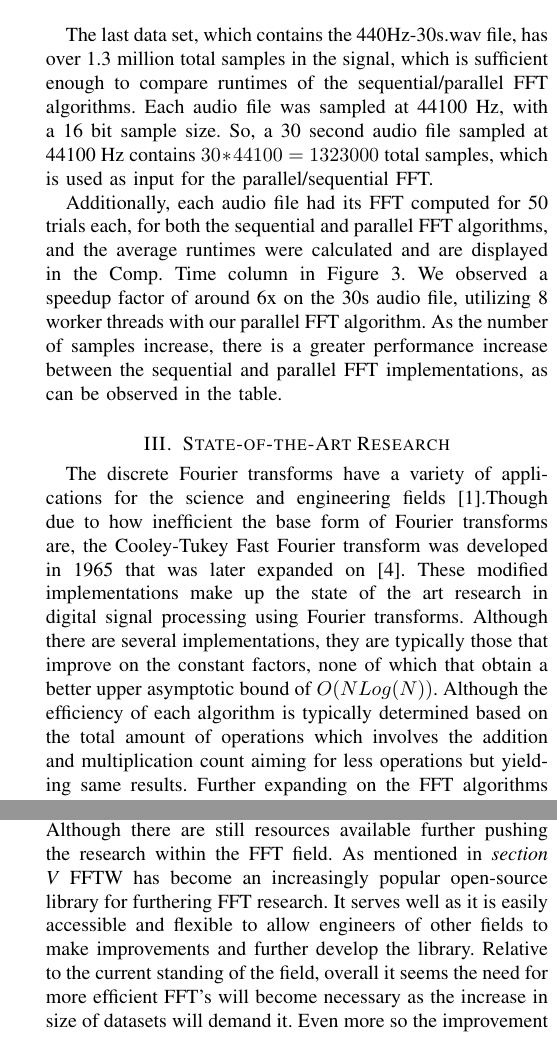
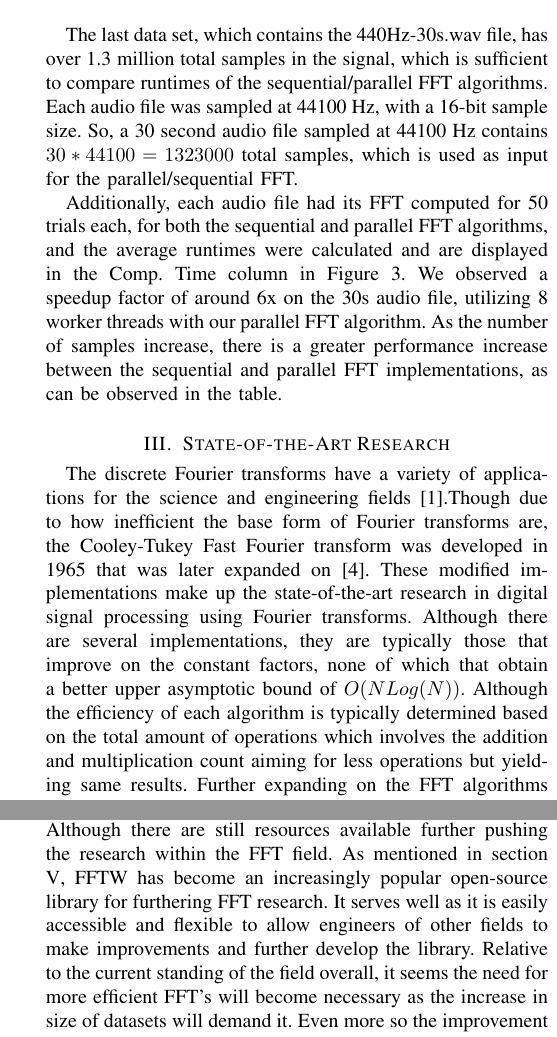
Before and after one commit to Rami-J/COP4520_project_spectrograph, a LaTeX paper (Report/COP4520_Report.tex): two parts of the columns of pages 4 and 6 of 6, joined at a grey line, cut so that both start at the same text. Compiled offline with pdfLaTeX.

Commit message:
Spelling

```diff
--- a/Report/COP4520_Report.tex
+++ b/Report/COP4520_Report.tex
@@ -369,9 +369,9 @@ Observe any performance boosts if any.
 	\vspace{1em}
 	\par{
 		The last data set, which contains the 440Hz-30s.wav file, has over
-		1.3 million total samples in the signal, which is sufficient enough
+		1.3 million total samples in the signal, which is sufficient
 		to compare runtimes of the sequential/parallel FFT algorithms. Each
-		audio file was sampled at 44100 Hz, with a 16 bit sample size. So, a 30
+		audio file was sampled at 44100 Hz, with a 16-bit sample size. So, a 30
 		second audio file sampled at 44100 Hz contains $30 * 44100 = 1323000$
 		total samples, which is used as input for the parallel/sequential FFT.
 	}
@@ -394,7 +394,7 @@ Observe any performance boosts if any.
 		science and engineering fields \cite{Xiang}.Though due to how inefficient
 		the base form of Fourier transforms are, the Cooley-Tukey Fast Fourier transform
 		was developed in 1965 that was later expanded on \cite{CTA}. These modified implementations
-		make up the state of the art research in digital signal processing using Fourier transforms.
+		make up the state-of-the-art research in digital signal processing using Fourier transforms.
 		Although there are several implementations, they are typically those that improve on the constant
 		factors, none of which that obtain a better upper asymptotic bound of ${O(N Log(N))}$. Although
 		the efficiency of each algorithm is typically determined based on the total amount of operations which
@@ -551,11 +551,11 @@ Observe any performance boosts if any.
 		are by no means terrible, but by comparison to supercomputers,
 		the focus of FFT computations will most likely remain on the supercomputing
 		platforms for some time. Although there are still resources available further
-		pushing the research within the FFT field. As mentioned in \textit{section V} FFTW
+		pushing the research within the FFT field. As mentioned in section \ref{RelatedWork}, FFTW
 		has become an increasingly popular open-source library for furthering FFT research.
 		It serves well as it is easily accessible and flexible to allow engineers of other
 		fields to make improvements and further develop the library. Relative to the
-		current standing of the field, overall it seems the need for more efficient FFT's
+		current standing of the field overall, it seems the need for more efficient FFT's
 		will become necessary as the increase in size of datasets will demand it. Even more so
 		the improvement of parallel FFT's will be required, as Ben Karsin says,
 		"For many applications, sequential FFT algorithms are simply not powerful enough" \cite{FFTLitReview}.
```
Also changed, not shown: Report/COP4520_Report.pdf, Report/COP4520_Report.tex (19 more changed lines).
